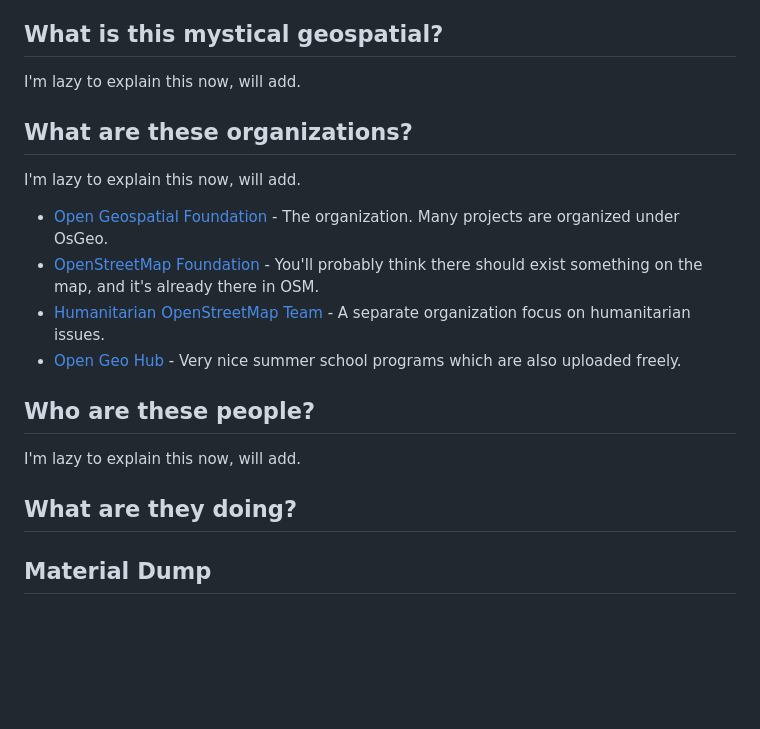
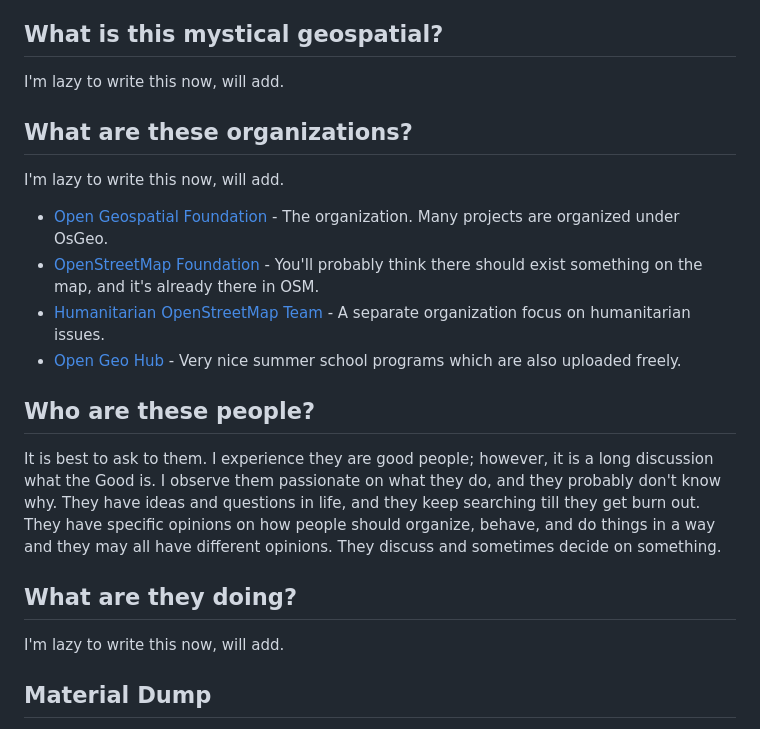
Before and after one commit to bkavlak/layperson-into-geospatial, a Markdown page: README.md, the part around the change. Rendered like a GitHub page; blank space fills up the shorter version.

```diff
--- a/README.md
+++ b/README.md
@@ -14,9 +14,10 @@ Welcome to embrace the chaos. This is the space for the talk "Layperson walk int
 - [What are they doing?](#What-are-they-doing?)
 
 ## What is this mystical geospatial?
-I'm lazy to explain this now, will add.
+I'm lazy to write this now, will add.
+
 ## What are these organizations?
-I'm lazy to explain this now, will add.
+I'm lazy to write this now, will add.
 
 - [Open Geospatial Foundation](https://www.osgeo.org/) - The organization. Many projects are organized under OsGeo.
 - [OpenStreetMap Foundation](https://osmfoundation.org/) - You'll probably think there should exist something on the map, and it's already there in OSM.
@@ -24,9 +25,10 @@ I'm lazy to explain this now, will add.
 - [Open Geo Hub](https://opengeohub.org/) - Very nice summer school programs which are also uploaded freely.
 
 ## Who are these people?
-I'm lazy to explain this now, will add.
+It is best to ask to them. I experience they are good people; however, it is a long discussion what the Good is. I observe them passionate on what they do, and they probably don't know why. They have ideas and questions in life, and they keep searching till they get burn out. They have specific opinions on how people should organize, behave, and do things in a way and they may all have different opinions. They discuss and sometimes decide on something.
 
 ## What are they doing?
+I'm lazy to write this now, will add.
 
 ## Material Dump
 
```
